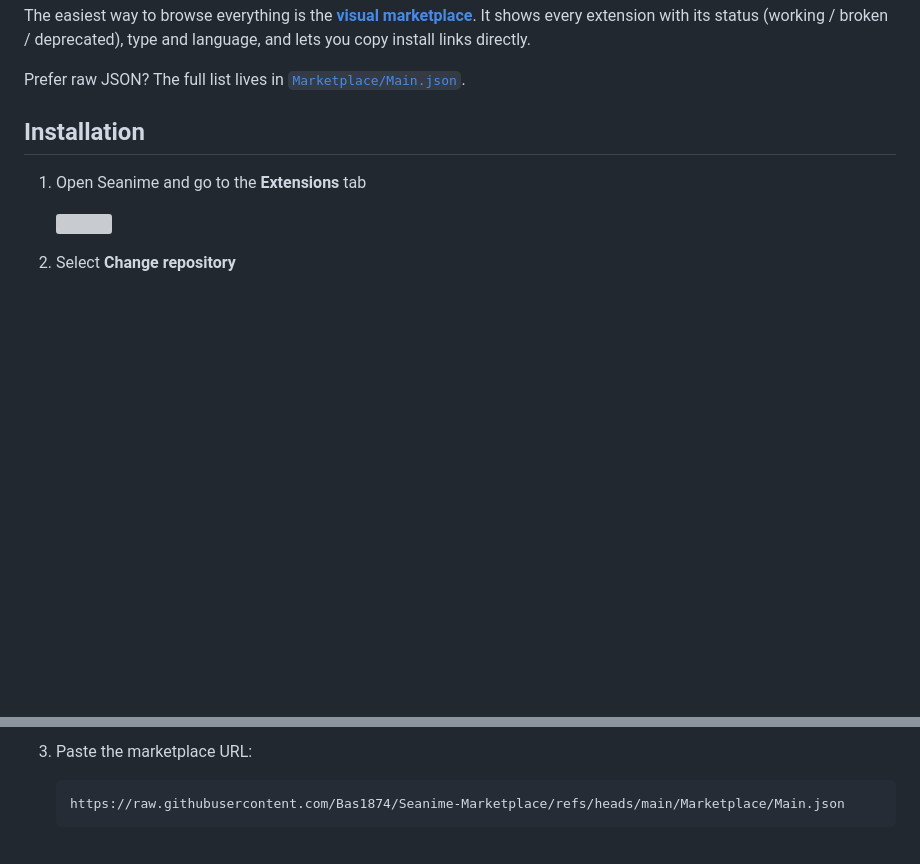
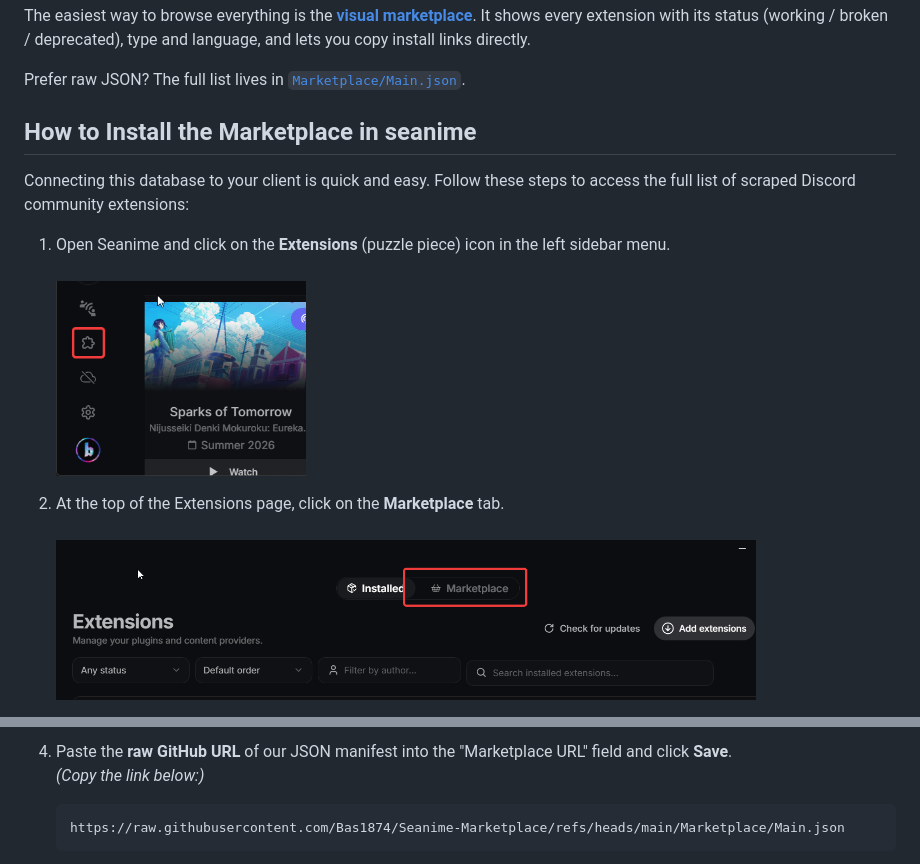
Before and after one commit to Bas1874/Seanime-Marketplace, a Markdown page: README.md, 2 parts joined by grey strips. Rendered like a GitHub page; blank space fills up the shorter version; grey boxes are pictures that could not be loaded.

Commit message:
Revise README with new image sources and install steps
Updated image links and installation instructions for the Seanime Marketplace.

````diff
--- a/README.md
+++ b/README.md
@@ -22,11 +22,15 @@ The easiest way to browse everything is the **[visual marketplace](https://bas18
 
 Prefer raw JSON? The full list lives in [`Marketplace/Main.json`](https://raw.githubusercontent.com/Bas1874/Seanime-Marketplace/refs/heads/main/Marketplace/Main.json).
 
-## Installation
+## How to Install the Marketplace in seanime
 
-1. Open Seanime and go to the **Extensions** tab
+Connecting this database to your client is quick and easy. Follow these steps to access the full list of scraped Discord community extensions:
 
-   <img src="https://raw.githubusercontent.com/Pal-droid/Seanime-Providers/refs/heads/main/public/first_step.jpg" width="600">
+1. Open Seanime and click on the **Extensions** (puzzle piece) icon in the left sidebar menu.
+   <br>
+   <img src="https://raw.githubusercontent.com/Bas1874/Seanime-Marketplace/main/images/step1.png" width="250" alt="Navigate to Extensions" />
 
-2. Select **Change repository**
+2. At the top of the Extensions page, click on the **Marketplace** tab.
+   <br>
+   <img src="https://raw.githubusercontent.com/Bas1874/Seanime-Marketplace/main/images/step2.png" width="700" alt="Click on the Marketplace tab" />
 
@@ -34,5 +40,5 @@ Prefer raw JSON? The full list lives in [`Marketplace/Main.json`](https://raw.gi
 
-3. Paste the marketplace URL:
-
-   ```
+4. Paste the **raw GitHub URL** of our JSON manifest into the "Marketplace URL" field and click **Save**.
+   *(Copy the link below:)*
+   ```text
    https://raw.githubusercontent.com/Bas1874/Seanime-Marketplace/refs/heads/main/Marketplace/Main.json
````
Also changed, not shown: other parts of README.md (+7 -7 lines).
